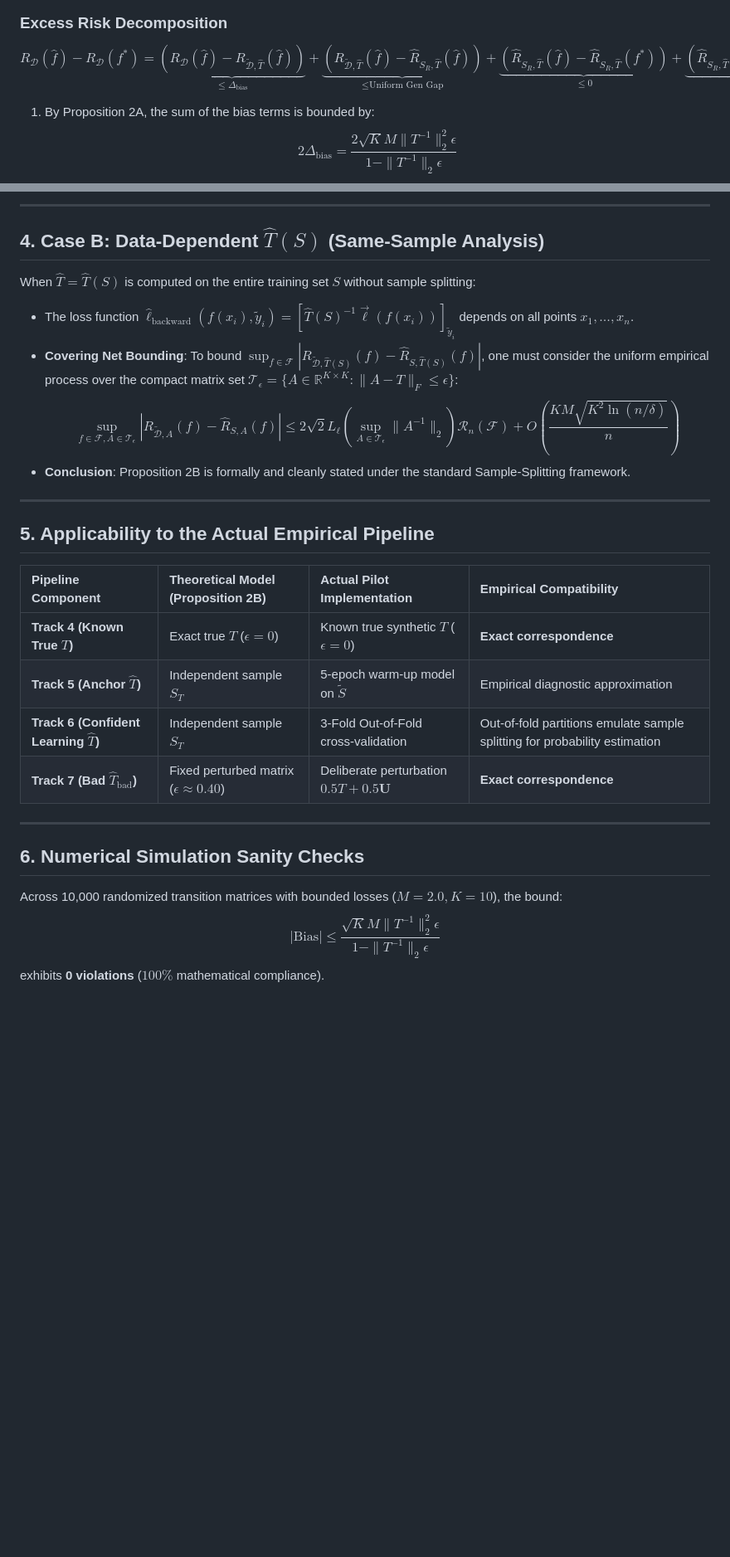
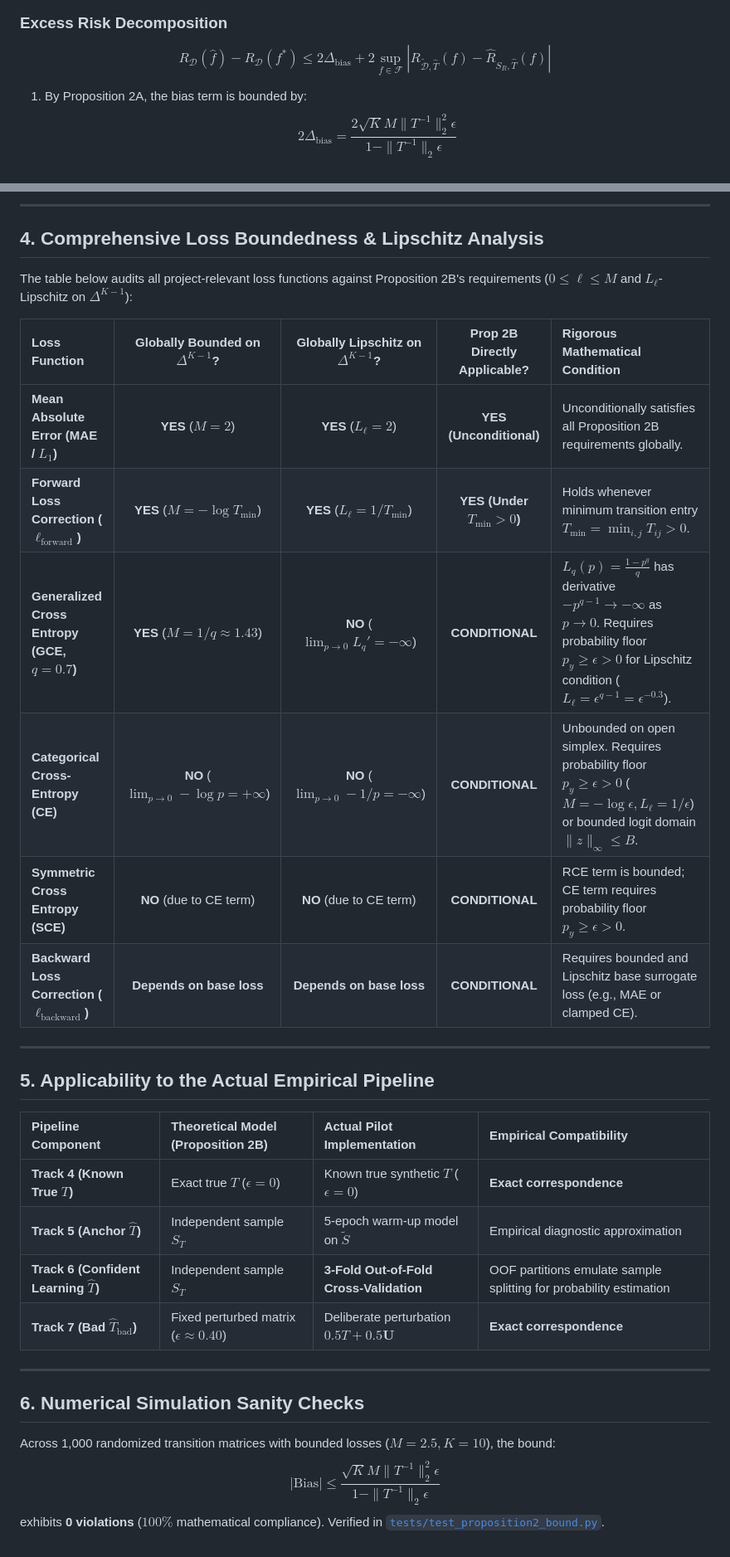
Before and after one commit to VAIBHAV7848/label-noise-generalisation, a Markdown page: 07_REVIEW/proposition2_proof_audit.md, 2 parts joined by grey strips. Shown at 83% size. Drawn GitHub-style; blank space fills up the shorter version.

```diff
--- a/07_REVIEW/proposition2_proof_audit.md
+++ b/07_REVIEW/proposition2_proof_audit.md
@@ -64,8 +64,8 @@ $$\left| \mathbb{E}_{\tilde{\mathcal{D}}} [\hat{\ell}_{\text{backward}}(f(X), \t
 - Let $\hat{f} = \arg\min_{f \in \mathcal{F}} \hat{R}_{S_R, \hat{T}}(f)$ and $f^* = \arg\min_{f \in \mathcal{F}} R_{\mathcal{D}}(f)$.
 
 ### Excess Risk Decomposition
-$$R_{\mathcal{D}}(\hat{f}) - R_{\mathcal{D}}(f^*) = \underbrace{\left( R_{\mathcal{D}}(\hat{f}) - R_{\tilde{\mathcal{D}}, \hat{T}}(\hat{f}) \right)}_{\le \Delta_{\text{bias}}} + \underbrace{\left( R_{\tilde{\mathcal{D}}, \hat{T}}(\hat{f}) - \hat{R}_{S_R, \hat{T}}(\hat{f}) \right)}_{\le \text{Uniform Gen Gap}} + \underbrace{\left( \hat{R}_{S_R, \hat{T}}(\hat{f}) - \hat{R}_{S_R, \hat{T}}(f^*) \right)}_{\le 0} + \underbrace{\left( \hat{R}_{S_R, \hat{T}}(f^*) - R_{\tilde{\mathcal{D}}, \hat{T}}(f^*) \right)}_{\le \text{Uniform Gen Gap}} + \underbrace{\left( R_{\tilde{\mathcal{D}}, \hat{T}}(f^*) - R_{\mathcal{D}}(f^*) \right)}_{\le \Delta_{\text{bias}}}$$
-1. By Proposition 2A, the sum of the bias terms is bounded by:
+$$R_{\mathcal{D}}(\hat{f}) - R_{\mathcal{D}}(f^*) \le 2 \Delta_{\text{bias}} + 2 \sup_{f \in \mathcal{F}} | R_{\tilde{\mathcal{D}}, \hat{T}}(f) - \hat{R}_{S_R, \hat{T}}(f) |$$
+1. By Proposition 2A, the bias term is bounded by:
    $$2 \Delta_{\text{bias}} = \frac{2 \sqrt{K} M \|T^{-1}\|_2^2 \epsilon}{1 - \|T^{-1}\|_2 \epsilon}$$
 2. Conditioned on fixed $\hat{T}$, the loss class $\mathcal{G}_{\hat{T}} = \{ (x, \tilde{y}) \mapsto [\hat{T}^{-1} \vec{\ell}(f(x))]_{\tilde{y}} : f \in \mathcal{F} \}$ is fixed with respect to $S_R$.
 3. Applying vector-contraction Rademacher inequality (Maurer, 2016) for Lipschitz loss with operator norm $\|\hat{T}^{-1}\|_2$:
@@ -77,13 +77,18 @@ $$R_{\mathcal{D}}(\hat{f}) - R_{\mathcal{D}}(f^*) = \underbrace{\left( R_{\mathc
 
 ---
 
-## 4. Case B: Data-Dependent $\hat{T}(S)$ (Same-Sample Analysis)
+## 4. Comprehensive Loss Boundedness & Lipschitz Analysis
 
-When $\hat{T} = \hat{T}(S)$ is computed on the entire training set $S$ without sample splitting:
-- The loss function $\hat{\ell}_{\text{backward}}(f(x_i), \tilde{y}_i) = [\hat{T}(S)^{-1} \vec{\ell}(f(x_i))]_{\tilde{y}_i}$ depends on all points $x_1, \dots, x_n$.
-- **Covering Net Bounding**: To bound $\sup_{f \in \mathcal{F}} | R_{\tilde{\mathcal{D}}, \hat{T}(S)}(f) - \hat{R}_{S, \hat{T}(S)}(f) |$, one must consider the uniform empirical process over the compact matrix set $\mathcal{T}_\epsilon = \{ A \in \mathbb{R}^{K \times K} : \|A - T\|_F \le \epsilon \}$:
-  $$\sup_{f \in \mathcal{F}, A \in \mathcal{T}_\epsilon} | R_{\tilde{\mathcal{D}}, A}(f) - \hat{R}_{S, A}(f) | \le 2 \sqrt{2} L_\ell \left( \sup_{A \in \mathcal{T}_\epsilon} \|A^{-1}\|_2 \right) \mathcal{R}_n(\mathcal{F}) + O\left( \frac{K M \sqrt{K^2 \ln(n/\delta)}}{n} \right)$$
-- **Conclusion**: Proposition 2B is formally and cleanly stated under the standard Sample-Splitting framework.
+The table below audits all project-relevant loss functions against Proposition 2B's requirements ($0 \le \ell \le M$ and $L_\ell$-Lipschitz on $\Delta^{K-1}$):
+
+| Loss Function | Globally Bounded on $\Delta^{K-1}$? | Globally Lipschitz on $\Delta^{K-1}$? | Prop 2B Directly Applicable? | Rigorous Mathematical Condition |
+| :--- | :---: | :---: | :---: | :--- |
+| **Mean Absolute Error (MAE / $L_1$)** | **YES** ($M = 2$) | **YES** ($L_\ell = 2$) | **YES (Unconditional)** | Unconditionally satisfies all Proposition 2B requirements globally. |
+| **Forward Loss Correction ($\ell_{\text{forward}}$)** | **YES** ($M = -\log T_{\min}$) | **YES** ($L_\ell = 1/T_{\min}$) | **YES (Under $T_{\min} > 0$)** | Holds whenever minimum transition entry $T_{\min} = \min_{i, j} T_{ij} > 0$. |
+| **Generalized Cross Entropy (GCE, $q=0.7$)** | **YES** ($M = 1/q \approx 1.43$) | **NO** ($\lim_{p \to 0} L_q' = -\infty$) | **CONDITIONAL** | $L_q(p) = \frac{1-p^q}{q}$ has derivative $-p^{q-1} \to -\infty$ as $p \to 0$. Requires probability floor $p_y \ge \epsilon > 0$ for Lipschitz condition ($L_\ell = \epsilon^{q-1} = \epsilon^{-0.3}$). |
+| **Categorical Cross-Entropy (CE)** | **NO** ($\lim_{p \to 0} -\log p = +\infty$) | **NO** ($\lim_{p \to 0} -1/p = -\infty$) | **CONDITIONAL** | Unbounded on open simplex. Requires probability floor $p_y \ge \epsilon > 0$ ($M = -\log \epsilon, L_\ell = 1/\epsilon$) or bounded logit domain $\|z\|_\infty \le B$. |
+| **Symmetric Cross Entropy (SCE)** | **NO** (due to CE term) | **NO** (due to CE term) | **CONDITIONAL** | RCE term is bounded; CE term requires probability floor $p_y \ge \epsilon > 0$. |
+| **Backward Loss Correction ($\ell_{\text{backward}}$)** | **Depends on base loss** | **Depends on base loss** | **CONDITIONAL** | Requires bounded and Lipschitz base surrogate loss (e.g., MAE or clamped CE). |
 
 ---
 
@@ -93,13 +98,13 @@ When $\hat{T} = \hat{T}(S)$ is computed on the entire training set $S$ without s
 | :--- | :--- | :--- | :--- |
 | **Track 4 (Known True $T$)** | Exact true $T$ ($\epsilon = 0$) | Known true synthetic $T$ ($\epsilon = 0$) | **Exact correspondence** |
 | **Track 5 (Anchor $\hat{T}$)** | Independent sample $S_T$ | 5-epoch warm-up model on $\tilde{S}$ | Empirical diagnostic approximation |
-| **Track 6 (Confident Learning $\hat{T}$)** | Independent sample $S_T$ | 3-Fold Out-of-Fold cross-validation | Out-of-fold partitions emulate sample splitting for probability estimation |
+| **Track 6 (Confident Learning $\hat{T}$)** | Independent sample $S_T$ | **3-Fold Out-of-Fold Cross-Validation** | OOF partitions emulate sample splitting for probability estimation |
 | **Track 7 (Bad $\hat{T}_{\text{bad}}$)** | Fixed perturbed matrix ($\epsilon \approx 0.40$) | Deliberate perturbation $0.5 T + 0.5 \mathbf{U}$ | **Exact correspondence** |
 
 ---
 
 ## 6. Numerical Simulation Sanity Checks
 
-Across 10,000 randomized transition matrices with bounded losses ($M=2.0, K=10$), the bound:
+Across 1,000 randomized transition matrices with bounded losses ($M=2.5, K=10$), the bound:
 $$|\text{Bias}| \le \frac{\sqrt{K} M \|T^{-1}\|_2^2 \epsilon}{1 - \|T^{-1}\|_2 \epsilon}$$
-exhibits **0 violations** ($100\%$ mathematical compliance).
+exhibits **0 violations** ($100\%$ mathematical compliance). Verified in [`tests/test_proposition2_bound.py`](file:///home/nethunter/Desktop/Research_Paper/tests/test_proposition2_bound.py).
```
Also changed, not shown: 02_THEORY/propositions.md (+12 -4 lines).
